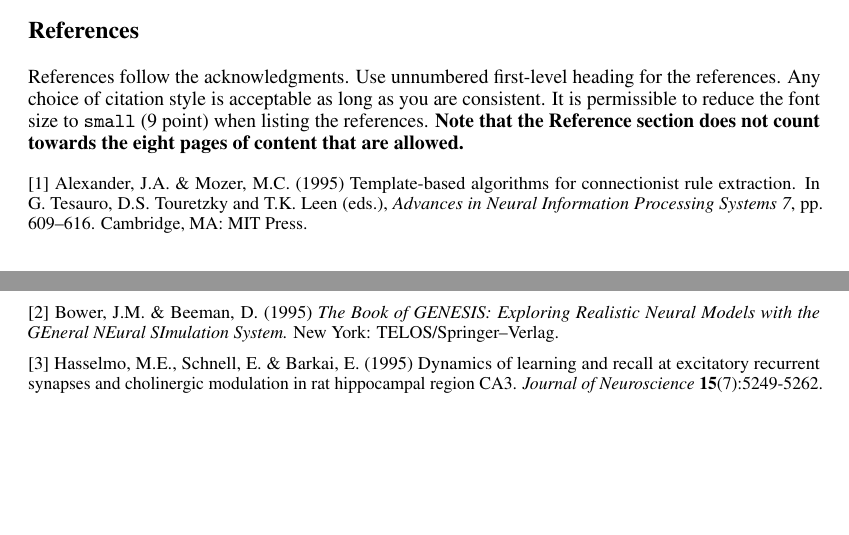
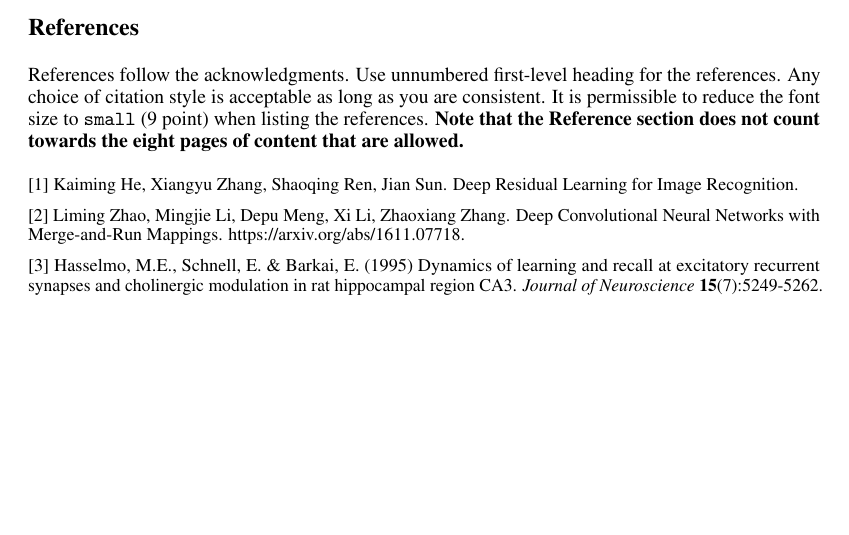
Before and after one commit to VongolaTeong/Multi-label-Classification-on-YouTube-8M, a LaTeX paper (Report/Report.tex): two parts of pages 5 and 6 of 6 before the commit and part of page 6 of 6 after it, the two joined at a grey line, cut so that both start at the same text. Compiled offline with pdfLaTeX.

Commit message:
Update Report.tex
add DMRNets intro and reference

```diff
--- a/Report/Report.tex
+++ b/Report/Report.tex
@@ -389,14 +393,10 @@ when listing the references.
 
 \small
 
-[1] Alexander, J.A.\ \& Mozer, M.C.\ (1995) Template-based algorithms for
-connectionist rule extraction. In G.\ Tesauro, D.S.\ Touretzky and T.K.\ Leen
-(eds.), {\it Advances in Neural Information Processing Systems 7},
-pp.\ 609--616. Cambridge, MA: MIT Press.
 
-[2] Bower, J.M.\ \& Beeman, D.\ (1995) {\it The Book of GENESIS: Exploring
-  Realistic Neural Models with the GEneral NEural SImulation System.}  New York:
-TELOS/Springer--Verlag.
+[1] Kaiming He, Xiangyu Zhang, Shaoqing Ren, Jian Sun. Deep Residual Learning for Image Recognition.
+
+[2] Liming Zhao, Mingjie Li, Depu Meng, Xi Li, Zhaoxiang Zhang. Deep Convolutional Neural Networks with Merge-and-Run Mappings. https://arxiv.org/abs/1611.07718.
 
 [3] Hasselmo, M.E., Schnell, E.\ \& Barkai, E.\ (1995) Dynamics of learning and
 recall at excitatory recurrent synapses and cholinergic modulation in rat
```
Also changed, not shown: Report/Report.tex (4 more changed lines).
